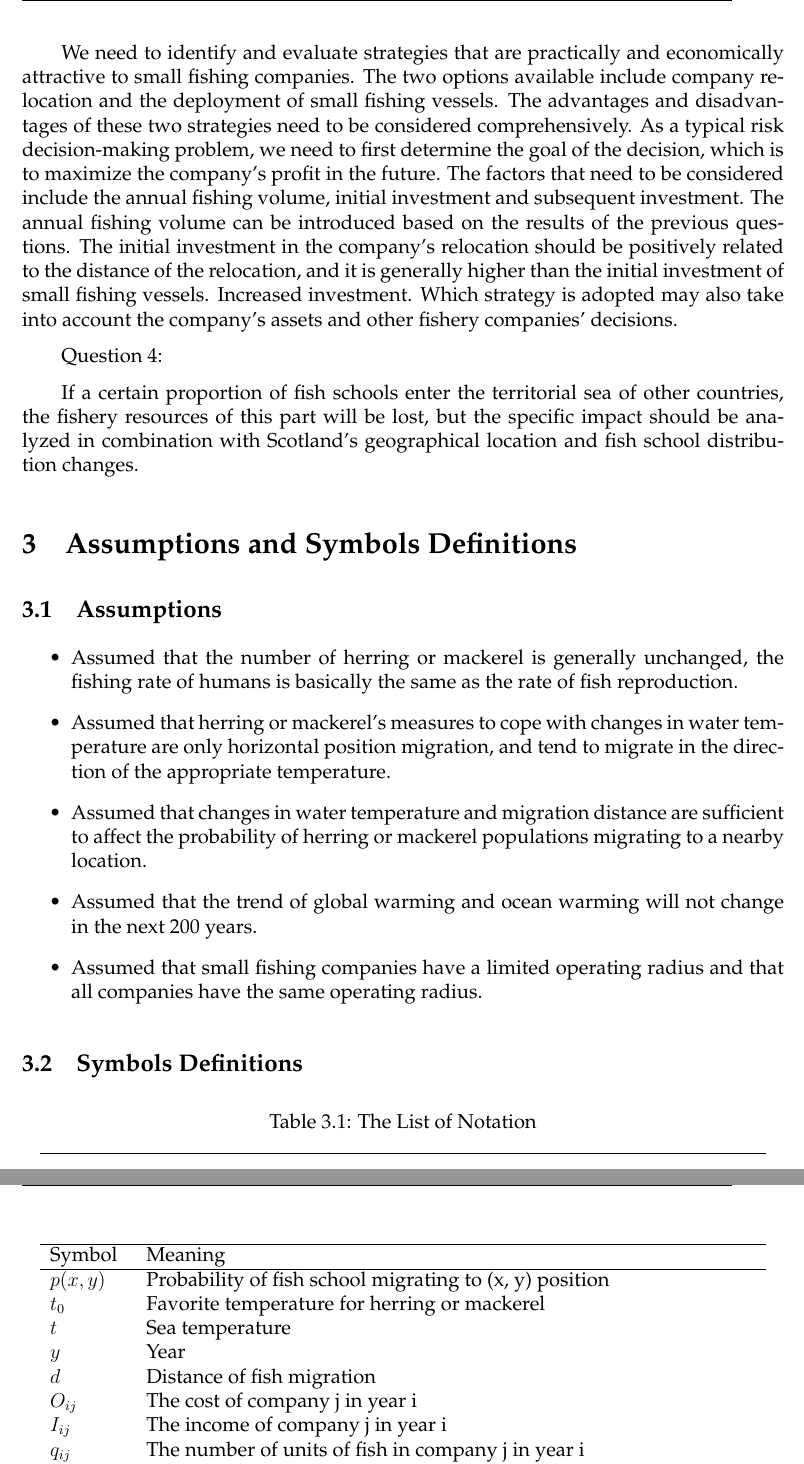
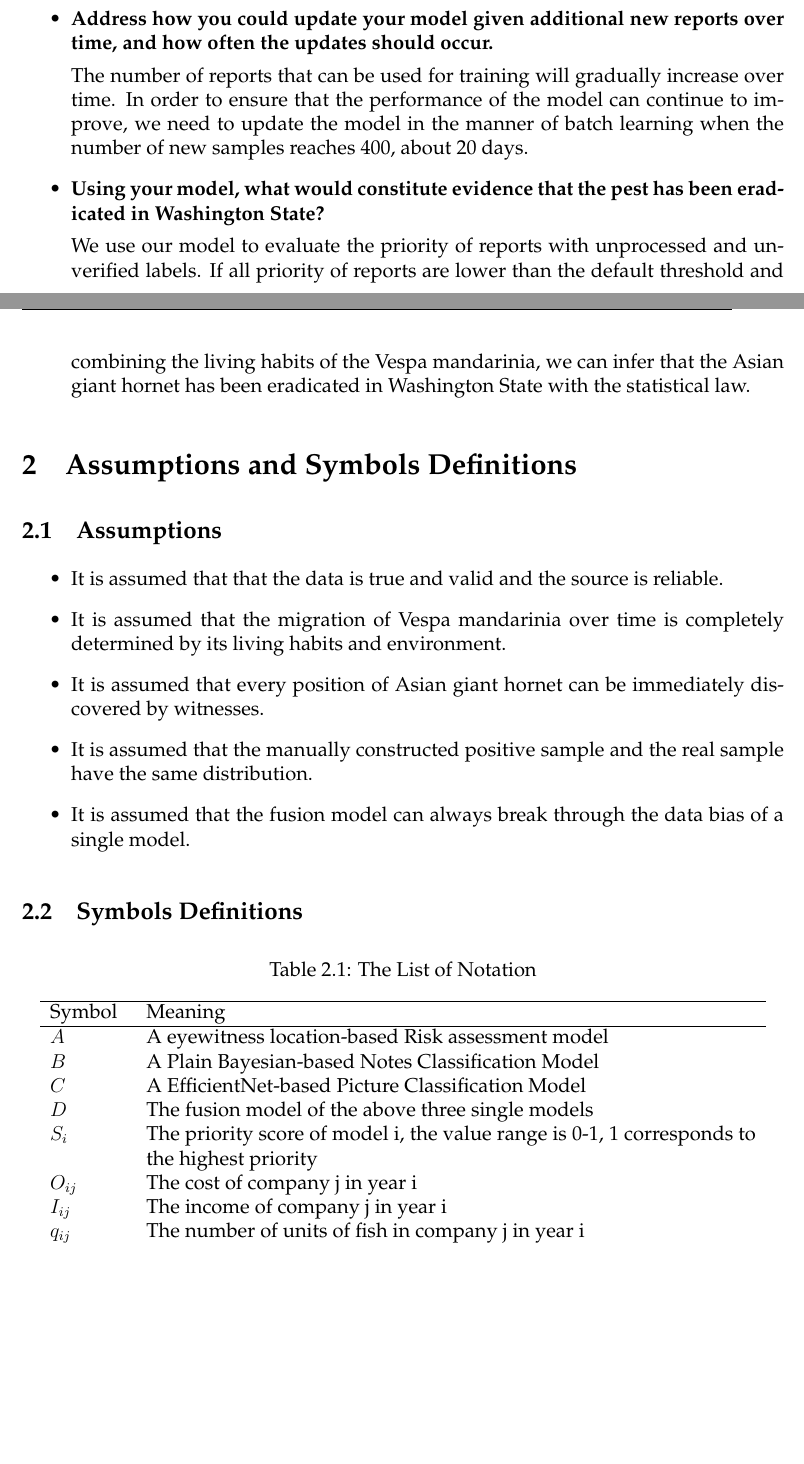
Before and after one commit to bukita1999/2021mcm_icm, a LaTeX thesis (Main.tex): two parts of pages 5 and 6 of 23 before the commit and two parts of pages 4 and 5 of 22 after it, joined at a grey line, cut at the place of the change, the shorter picture padded with empty space. Compiled offline with pdfLaTeX.

Commit message:
完成假设与问题分析

```diff
--- a/Main.tex
+++ b/Main.tex
@@ -127,0 +137,7 @@ This article discusses the spread of Asian giant hornets over time and hopes to
+  \item \textbf{Address how you could update your model given additional new reports over time, and how often the updates should occur.}
+
+The number of reports that can be used for training will gradually increase over time. In order to ensure that the performance of the model can continue to improve, we need to update the model in the manner of batch learning when the number of new samples reaches 400, about 20 days.
+
+  \item \textbf{Using your model, what would constitute evidence that the pest has been eradicated in Washington State?}
+
+We use our model to evaluate the priority of reports with unprocessed and unverified labels. If all priority of reports are lower than the default threshold and combining the living habits of the Vespa mandarinia, we can infer that the Asian giant hornet has been eradicated in Washington State with the statistical law.
@@ -143,22 +148,19 @@ Question 3:
-We need to identify and evaluate strategies that are practically and economically attractive to small fishing companies. The two options available include company relocation and the deployment of small fishing vessels. The advantages and disadvantages of these two strategies need to be considered comprehensively. As a typical risk decision-making problem, we need to first determine the goal of the decision, which is to maximize the company's profit in the future. The factors that need to be considered include the annual fishing volume, initial investment and subsequent investment. The annual fishing volume can be introduced based on the results of the previous questions. The initial investment in the company's relocation should be positively related to the distance of the relocation, and it is generally higher than the initial investment of small fishing vessels. Increased investment. Which strategy is adopted may also take into account the company's assets and other fishery companies' decisions.
-% 问题三：我们需要确定和评估对小型渔业公司具有实际和经济吸引力的战略，可选的两种策略包括公司搬迁和配备小型渔船，这两种策略的优劣势需要综合考虑。作为典型的风险决策问题，我们需要首先确定决策的目标，即未来一段时间内公司利润最大化，需要考虑的因素包括每年的捕鱼量，初始投入和后续投入。其中每年的捕鱼量可以根据前几问的结果推出，公司搬迁的初始投入应该与搬迁的距离正相关，而且一般比配备小渔船的初始投入要高，但是小渔船数量的增加势必会造成后续投入的增加。具体采用哪种策略可能还要综合考量公司的资产情况，其它渔业公司的决策等。
-
-Question 4:
-
-If a certain proportion of fish schools enter the territorial sea of other countries, the fishery resources of this part will be lost, but the specific impact should be analyzed in combination with Scotland's geographical location and fish school distribution changes.
-% 问题四：如若一定比例鱼群进入他国领海，则该部分渔业资源将会损失，但是具体影响要结合苏格兰的地理位置和鱼群分布变化进行分析。
 \section{Assumptions and Symbols Definitions}
 \subsection{Assumptions}
 
 \begin{itemize}
-\item Assumed that the number of herring or mackerel is generally unchanged, the fishing rate of humans is basically the same as the rate of fish reproduction.
-\item Assumed that herring or mackerel's measures to cope with changes in water temperature are only horizontal position migration, and tend to migrate in the direction of the appropriate temperature.
+\item It is assumed that that the data is true and valid and the source is reliable.
 
-\item Assumed that changes in water temperature and migration distance are sufficient to affect the probability of herring or mackerel populations migrating to a nearby location.
+\item It is assumed that the migration of Vespa mandarinia over time is completely determined by its living habits and environment.
 
-\item Assumed that the trend of global warming and ocean warming will not change in the next 200 years.
+\item It is assumed that every position of Asian giant hornet can be immediately discovered by witnesses.
 
-\item Assumed that small fishing companies have a limited operating radius and that all companies have the same operating radius.
+
+\item It is assumed that the manually constructed positive sample and the real sample have the same distribution.
+
+
+\item It is assumed that the fusion model can always break through the data bias of a single model.
+
 
 \end{itemize}
 % 1.假设鲱鱼或者鲭鱼的数量总体不变，人类的捕捞速度与鱼群繁衍速度基本持平。
@@ -176,14 +178,15 @@ If a certain proportion of fish schools enter the territorial sea of other count
 Symbol& Meaning \\
 \hline
 
-$p(x,y)$      & Probability of fish school migrating to (x, y) position
+$A$      & A eyewitness location-based Risk assessment model
                                                          \\
-$t_0$      & Favorite temperature for herring or mackerel
+$B$      & A Plain Bayesian-based Notes Classification Model
                                                           \\
-$t$     & Sea temperature
+$C$     & A EfficientNet-based Picture Classification Model
                                                         \\
-$y$       & Year                                                           \\
-$d$      & Distance of fish migration                                                            \\
+$D$       & The fusion model of the above three single models                                                       \\
+$S_i$      & The priority score of model i, the value range is 0-1, 1 corresponds to the highest priority
+                                                            \\
 $O_{ij}$       & The cost of company j in year i                                  \\
 $I_{ij}$       & The income of company j in year i                                         \\
 $q_{ij}$       & The number of units of fish in company j in year i
```
Also changed, not shown: Main.tex (30 more changed lines).
